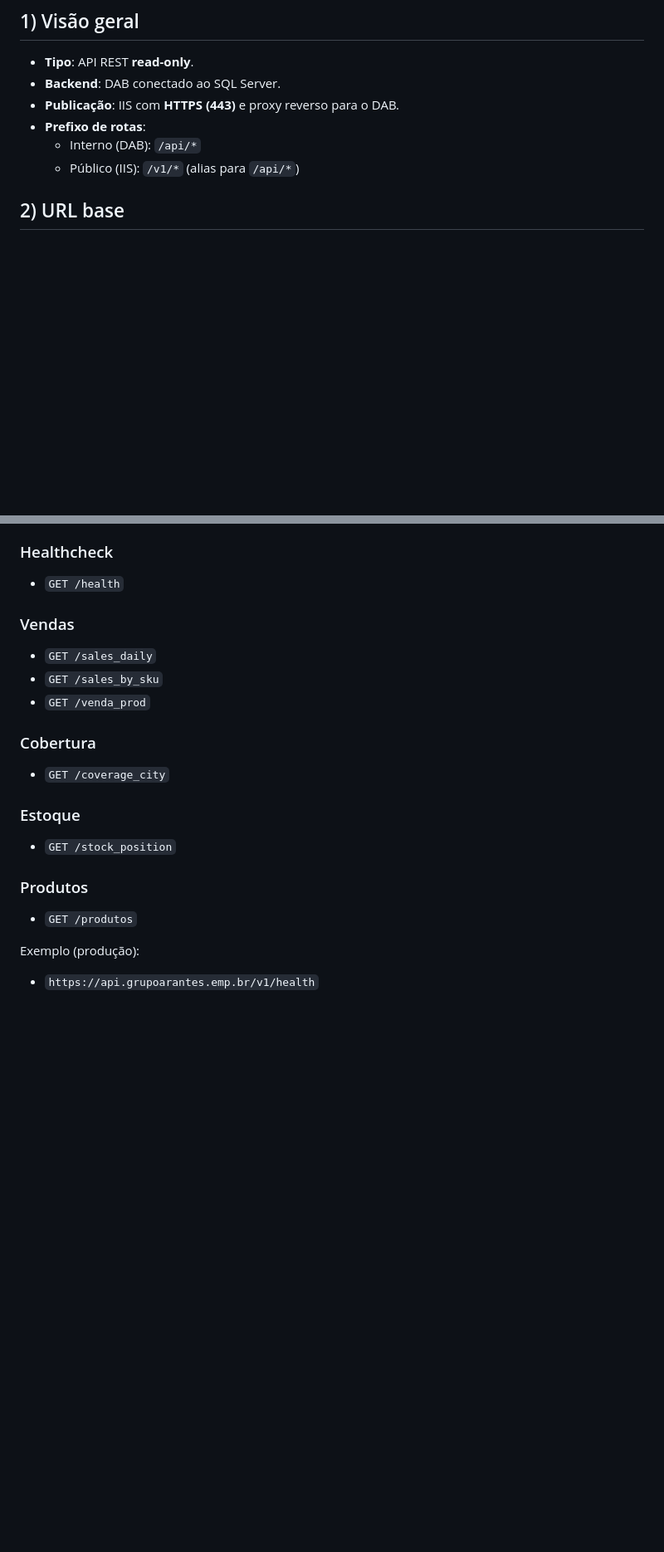
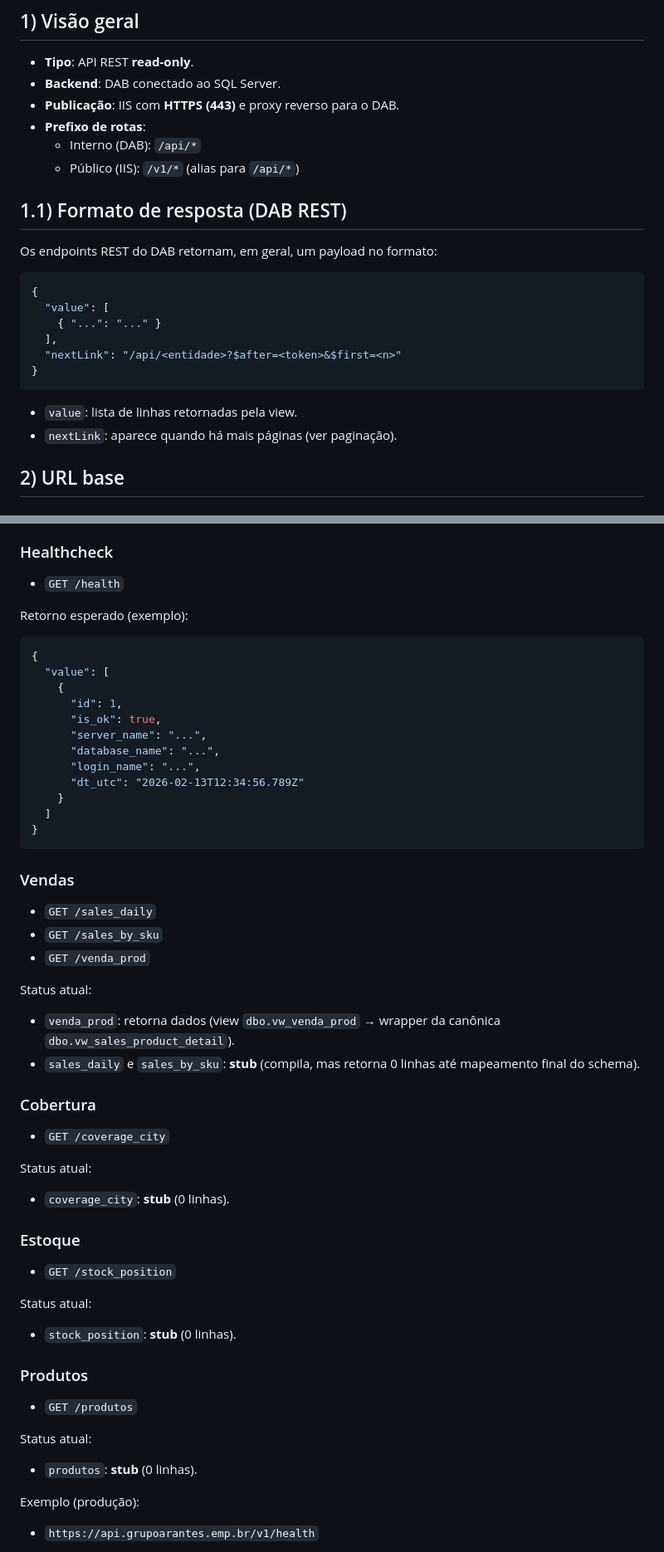
Before and after one commit to tigrupoarantes/cockpit-dab, a Markdown page: docs/SERVICE_API.md, 2 parts joined by grey strips. Shown at 83% size. Rendered like a GitHub page; blank space fills up the shorter version.

````diff
--- a/docs/SERVICE_API.md
+++ b/docs/SERVICE_API.md
@@ -12,6 +12,22 @@ Este documento descreve como consumir a API de leitura do Datalake (SQL Server)
 - **Prefixo de rotas**:
   - Interno (DAB): `/api/*`
   - Público (IIS): `/v1/*` (alias para `/api/*`)
+
+## 1.1) Formato de resposta (DAB REST)
+
+Os endpoints REST do DAB retornam, em geral, um payload no formato:
+
+```json
+{
+  "value": [
+    { "...": "..." }
+  ],
+  "nextLink": "/api/<entidade>?$after=<token>&$first=<n>"
+}
+```
+
+- `value`: lista de linhas retornadas pela view.
+- `nextLink`: aparece quando há mais páginas (ver paginação).
 
 ## 2) URL base
 
@@ -51,19 +67,49 @@ A lista abaixo reflete as entidades configuradas no DAB (ver [dab/dab-config.jso
 ### Healthcheck
 - `GET /health`
 
+Retorno esperado (exemplo):
+
+```json
+{
+  "value": [
+    {
+      "id": 1,
+      "is_ok": true,
+      "server_name": "...",
+      "database_name": "...",
+      "login_name": "...",
+      "dt_utc": "2026-02-13T12:34:56.789Z"
+    }
+  ]
+}
+```
+
 ### Vendas
 - `GET /sales_daily`
 - `GET /sales_by_sku`
 - `GET /venda_prod`
 
+Status atual:
+- `venda_prod`: retorna dados (view `dbo.vw_venda_prod` → wrapper da canônica `dbo.vw_sales_product_detail`).
+- `sales_daily` e `sales_by_sku`: **stub** (compila, mas retorna 0 linhas até mapeamento final do schema).
+
 ### Cobertura
 - `GET /coverage_city`
+
+Status atual:
+- `coverage_city`: **stub** (0 linhas).
 
 ### Estoque
 - `GET /stock_position`
 
+Status atual:
+- `stock_position`: **stub** (0 linhas).
+
 ### Produtos
 - `GET /produtos`
+
+Status atual:
+- `produtos`: **stub** (0 linhas).
 
 Exemplo (produção):
 - `https://api.grupoarantes.emp.br/v1/health`
````
Also changed, not shown: other parts of docs/SERVICE_API.md (+33 -0 lines).
